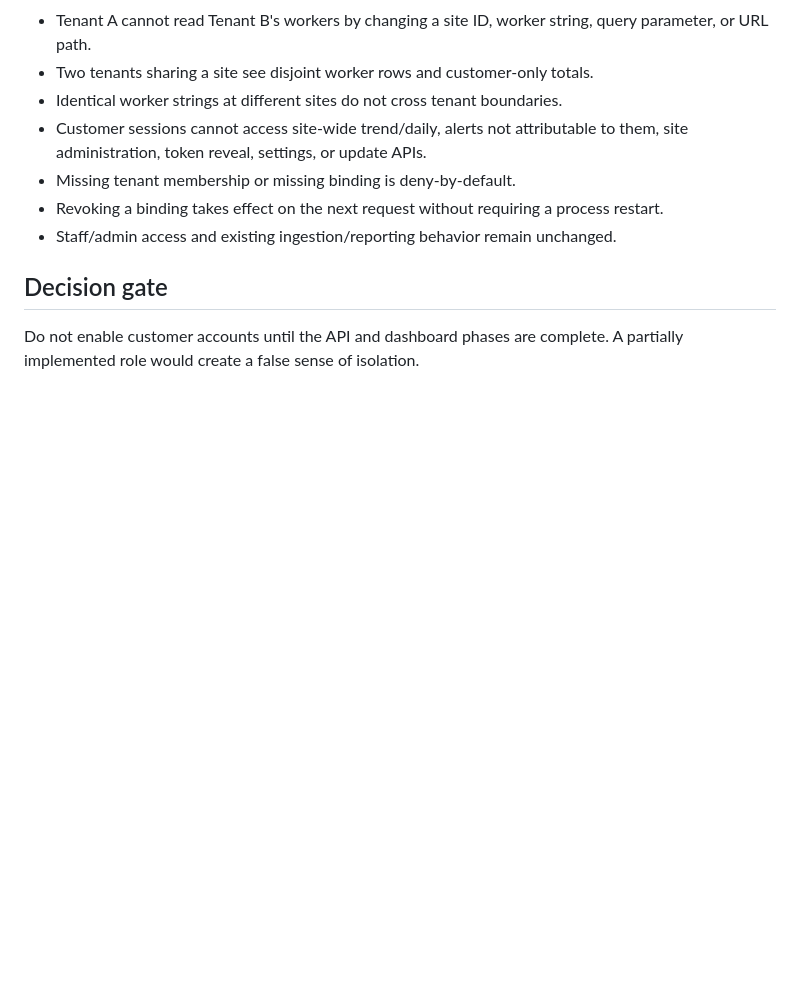
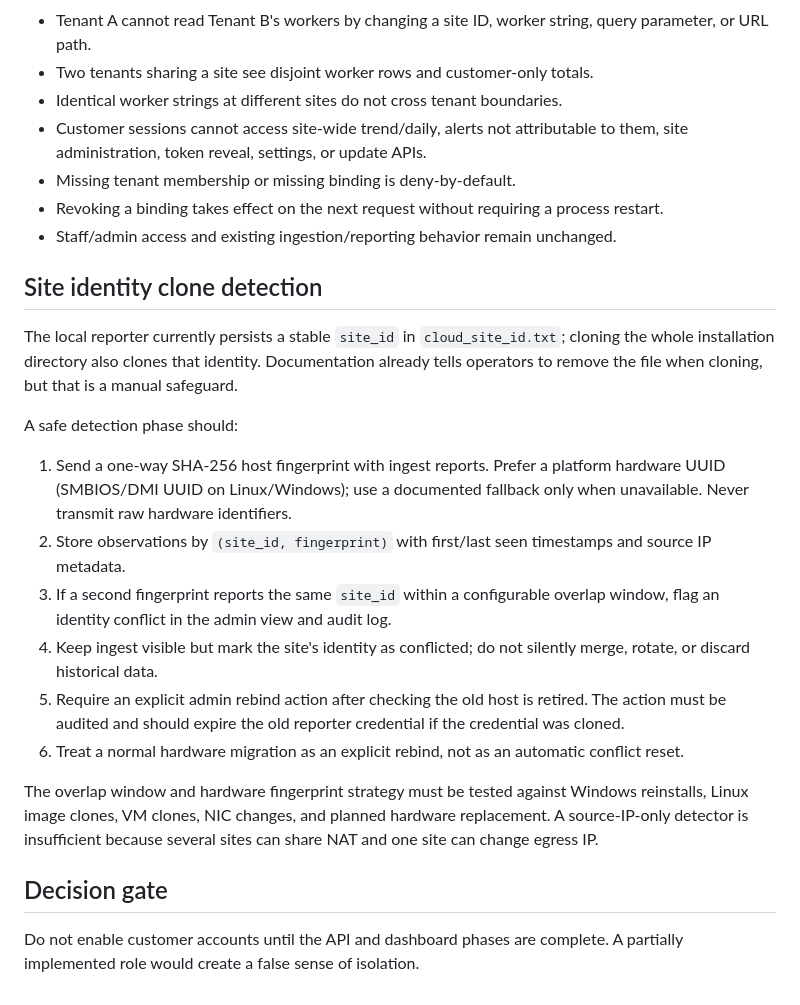
Before and after one commit to raphael2025/antmonitor-cloud, a Markdown page: docs/SECURITY_TENANT_ISOLATION.md, the part around the change. Drawn GitHub-style; blank space fills up the shorter version.

Commit message:
docs: add site identity clone detection plan

```diff
--- a/docs/SECURITY_TENANT_ISOLATION.md
+++ b/docs/SECURITY_TENANT_ISOLATION.md
@@ -82,6 +82,21 @@ No automatic mapping by worker prefix, substring, site display name, or fuzzy ma
 - Revoking a binding takes effect on the next request without requiring a process restart.
 - Staff/admin access and existing ingestion/reporting behavior remain unchanged.
 
+## Site identity clone detection
+
+The local reporter currently persists a stable `site_id` in `cloud_site_id.txt`; cloning the whole installation directory also clones that identity. Documentation already tells operators to remove the file when cloning, but that is a manual safeguard.
+
+A safe detection phase should:
+
+1. Send a one-way SHA-256 host fingerprint with ingest reports. Prefer a platform hardware UUID (SMBIOS/DMI UUID on Linux/Windows); use a documented fallback only when unavailable. Never transmit raw hardware identifiers.
+2. Store observations by `(site_id, fingerprint)` with first/last seen timestamps and source IP metadata.
+3. If a second fingerprint reports the same `site_id` within a configurable overlap window, flag an identity conflict in the admin view and audit log.
+4. Keep ingest visible but mark the site's identity as conflicted; do not silently merge, rotate, or discard historical data.
+5. Require an explicit admin rebind action after checking the old host is retired. The action must be audited and should expire the old reporter credential if the credential was cloned.
+6. Treat a normal hardware migration as an explicit rebind, not as an automatic conflict reset.
+
+The overlap window and hardware fingerprint strategy must be tested against Windows reinstalls, Linux image clones, VM clones, NIC changes, and planned hardware replacement. A source-IP-only detector is insufficient because several sites can share NAT and one site can change egress IP.
+
 ## Decision gate
 
 Do not enable customer accounts until the API and dashboard phases are complete. A partially implemented role would create a false sense of isolation.
```
